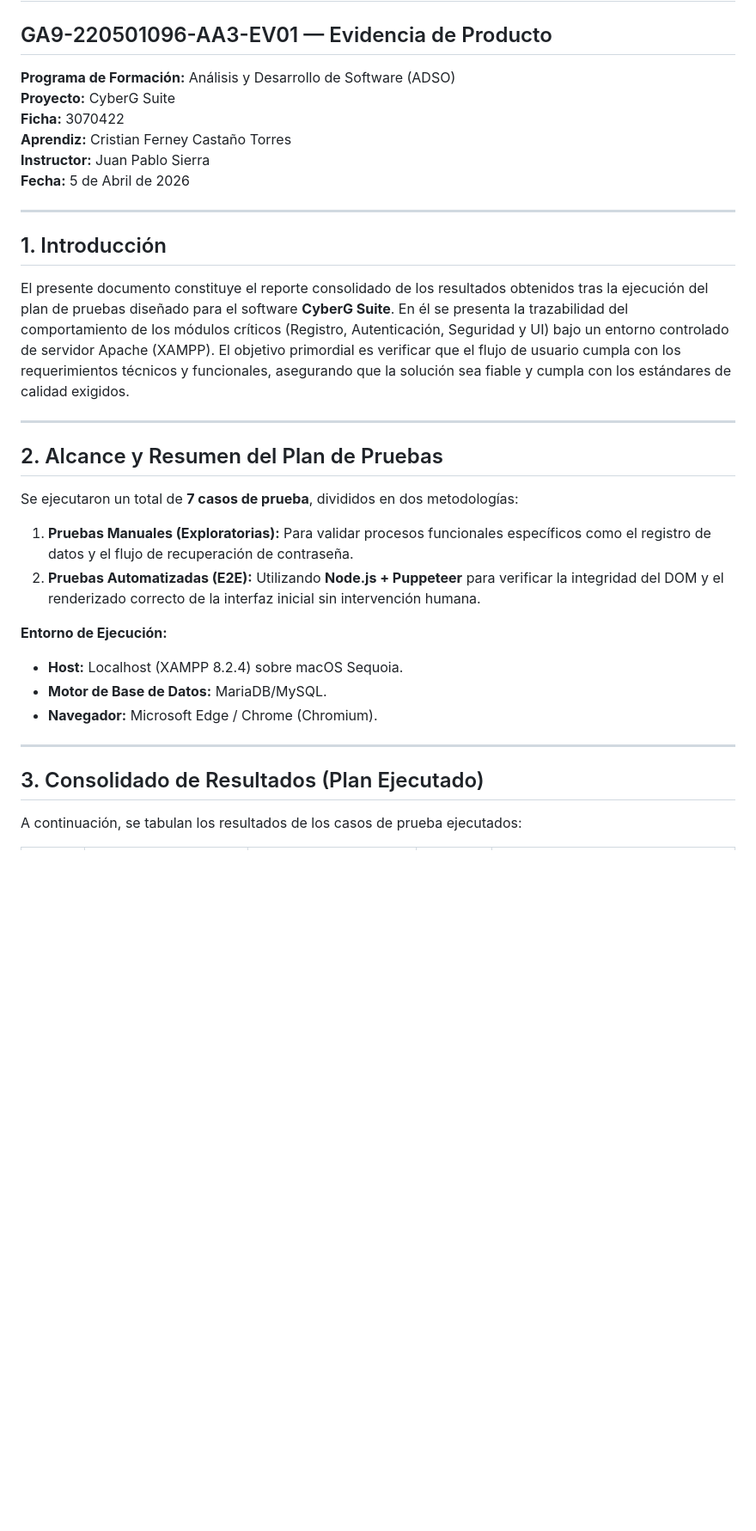
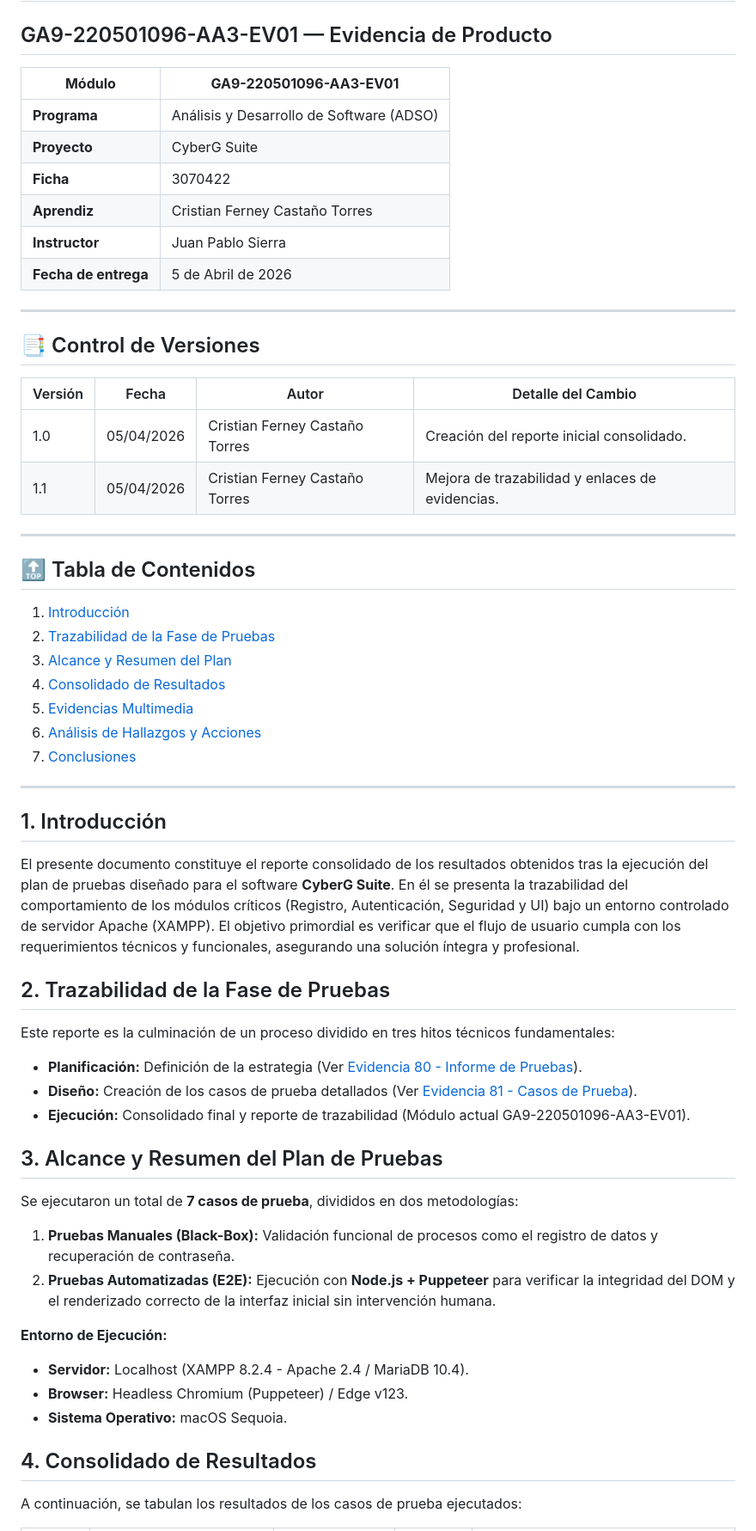
Before and after one commit to CFCT95/CyberG-Suite, a Markdown page: REPORTE_PRUEBAS_EJECUTADAS_EVIDENCIA_82.md, the part around one of its changes. Shown at 86% size. Drawn GitHub-style; blank space fills up the shorter version.

```diff
--- a/REPORTE_PRUEBAS_EJECUTADAS_EVIDENCIA_82.md
+++ b/REPORTE_PRUEBAS_EJECUTADAS_EVIDENCIA_82.md
@@ -1,35 +1,60 @@
 # REPORTE DE PLAN DE PRUEBAS EJECUTADAS
 ## GA9-220501096-AA3-EV01 — Evidencia de Producto
 
-**Programa de Formación:** Análisis y Desarrollo de Software (ADSO)
-**Proyecto:** CyberG Suite
-**Ficha:** 3070422
-**Aprendiz:** Cristian Ferney Castaño Torres
-**Instructor:** Juan Pablo Sierra
-**Fecha:** 5 de Abril de 2026
+| **Módulo** | **GA9-220501096-AA3-EV01** |
+|---|---|
+| **Programa** | Análisis y Desarrollo de Software (ADSO) |
+| **Proyecto** | CyberG Suite |
+| **Ficha** | 3070422 |
+| **Aprendiz** | Cristian Ferney Castaño Torres |
+| **Instructor** | Juan Pablo Sierra |
+| **Fecha de entrega** | 5 de Abril de 2026 |
+
+---
+
+## 📑 Control de Versiones
+
+| Versión | Fecha | Autor | Detalle del Cambio |
+|---|---|---|---|
+| 1.0 | 05/04/2026 | Cristian Ferney Castaño Torres | Creación del reporte inicial consolidado. |
+| 1.1 | 05/04/2026 | Cristian Ferney Castaño Torres | Mejora de trazabilidad y enlaces de evidencias. |
+
+---
+
+## 🔝 Tabla de Contenidos
+1.  [Introducción](#1-introducción)
+2.  [Trazabilidad de la Fase de Pruebas](#2-trazabilidad-de-la-fase-de-pruebas)
+3.  [Alcance y Resumen del Plan](#3-alcance-y-resumen-del-plan)
+4.  [Consolidado de Resultados](#4-consolidado-de-resultados)
+5.  [Evidencias Multimedia](#5-evidencias-multimedia)
+6.  [Análisis de Hallazgos y Acciones](#6-análisis-de-hallazgos-y-acciones)
+7.  [Conclusiones](#7-conclusiones)
 
 ---
 
 ## 1. Introducción
 
-El presente documento constituye el reporte consolidado de los resultados obtenidos tras la ejecución del plan de pruebas diseñado para el software **CyberG Suite**. En él se presenta la trazabilidad del comportamiento de los módulos críticos (Registro, Autenticación, Seguridad y UI) bajo un entorno controlado de servidor Apache (XAMPP). El objetivo primordial es verificar que el flujo de usuario cumpla con los requerimientos técnicos y funcionales, asegurando que la solución sea fiable y cumpla con los estándares de calidad exigidos.
+El presente documento constituye el reporte consolidado de los resultados obtenidos tras la ejecución del plan de pruebas diseñado para el software **CyberG Suite**. En él se presenta la trazabilidad del comportamiento de los módulos críticos (Registro, Autenticación, Seguridad y UI) bajo un entorno controlado de servidor Apache (XAMPP). El objetivo primordial es verificar que el flujo de usuario cumpla con los requerimientos técnicos y funcionales, asegurando una solución íntegra y profesional.
 
----
+## 2. Trazabilidad de la Fase de Pruebas
 
-## 2. Alcance y Resumen del Plan de Pruebas
+Este reporte es la culminación de un proceso dividido en tres hitos técnicos fundamentales:
+-   **Planificación:** Definición de la estrategia (Ver [Evidencia 80 - Informe de Pruebas](INFORME_PRUEBAS_SOFTWARE_EVIDENCIA_80.md)).
+-   **Diseño:** Creación de los casos de prueba detallados (Ver [Evidencia 81 - Casos de Prueba](CASOS_PRUEBA_EVIDENCIA_81.md)).
+-   **Ejecución:** Consolidado final y reporte de trazabilidad (Módulo actual GA9-220501096-AA3-EV01).
+
+## 3. Alcance y Resumen del Plan de Pruebas
 
 Se ejecutaron un total de **7 casos de prueba**, divididos en dos metodologías:
-1.  **Pruebas Manuales (Exploratorias):** Para validar procesos funcionales específicos como el registro de datos y el flujo de recuperación de contraseña.
-2.  **Pruebas Automatizadas (E2E):** Utilizando **Node.js + Puppeteer** para verificar la integridad del DOM y el renderizado correcto de la interfaz inicial sin intervención humana.
+1.  **Pruebas Manuales (Black-Box):** Validación funcional de procesos como el registro de datos y recuperación de contraseña.
+2.  **Pruebas Automatizadas (E2E):** Ejecución con **Node.js + Puppeteer** para verificar la integridad del DOM y el renderizado correcto de la interfaz inicial sin intervención humana.
 
 **Entorno de Ejecución:**
--   **Host:** Localhost (XAMPP 8.2.4) sobre macOS Sequoia.
--   **Motor de Base de Datos:** MariaDB/MySQL.
--   **Navegador:** Microsoft Edge / Chrome (Chromium).
+-   **Servidor:** Localhost (XAMPP 8.2.4 - Apache 2.4 / MariaDB 10.4).
+-   **Browser:** Headless Chromium (Puppeteer) / Edge v123.
+-   **Sistema Operativo:** macOS Sequoia.
 
----
-
-## 3. Consolidado de Resultados (Plan Ejecutado)
+## 4. Consolidado de Resultados
 
 A continuación, se tabulan los resultados de los casos de prueba ejecutados:
 
```
Also changed, not shown: other parts of REPORTE_PRUEBAS_EJECUTADAS_EVIDENCIA_82.md (+28 -45 lines).
